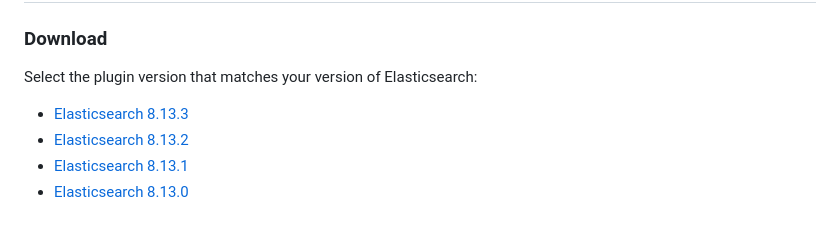
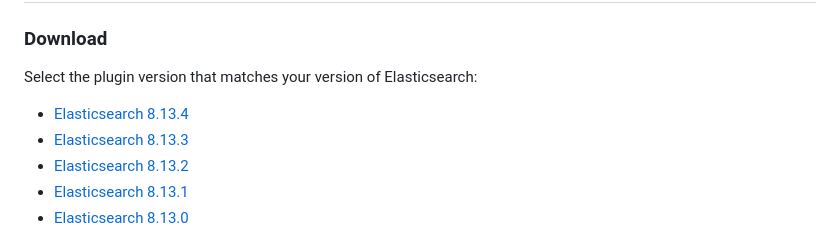
Before and after one commit to zentity-io/zentity-io.github.io, a Markdown page: releases.md, the part around the change. Drawn GitHub-style.

Commit message:
Adding support for Elasticsearch 8.13.4

```diff
--- a/releases.md
+++ b/releases.md
@@ -13,6 +13,7 @@
 
 Select the plugin version that matches your version of Elasticsearch:
 
+- [Elasticsearch 8.13.4](https://zentity.io/releases/zentity-1.8.3-elasticsearch-8.13.4.zip)
 - [Elasticsearch 8.13.3](https://zentity.io/releases/zentity-1.8.3-elasticsearch-8.13.3.zip)
 - [Elasticsearch 8.13.2](https://zentity.io/releases/zentity-1.8.3-elasticsearch-8.13.2.zip)
 - [Elasticsearch 8.13.1](https://zentity.io/releases/zentity-1.8.3-elasticsearch-8.13.1.zip)
```
Also changed, not shown: 1 other file.
